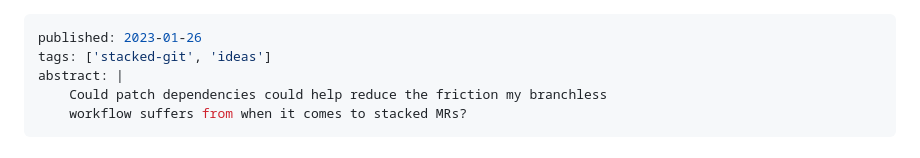
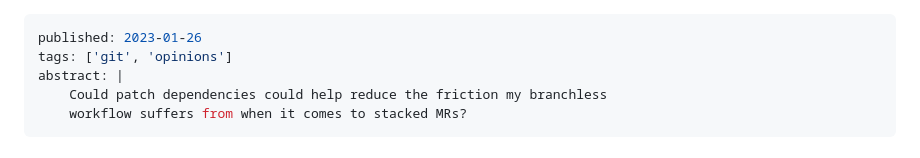
Before and after one commit to lthms/soap.coffee-lthms, a Markdown page: site/posts/StackedGitPatchTheory.md, the part around the change. Drawn GitHub-style.

```diff
--- a/site/posts/StackedGitPatchTheory.md
+++ b/site/posts/StackedGitPatchTheory.md
@@ -1,6 +1,6 @@
 ---
 published: 2023-01-26
-tags: ['stacked-git', 'ideas']
+tags: ['git', 'opinions']
 abstract: |
     Could patch dependencies could help reduce the friction my branchless
     workflow suffers from when it comes to stacked MRs?
```
Also changed, not shown: site/posts/StackedGit.md (+1 -1 lines), site/posts/StackedGit2.md (+1 -1 lines).
